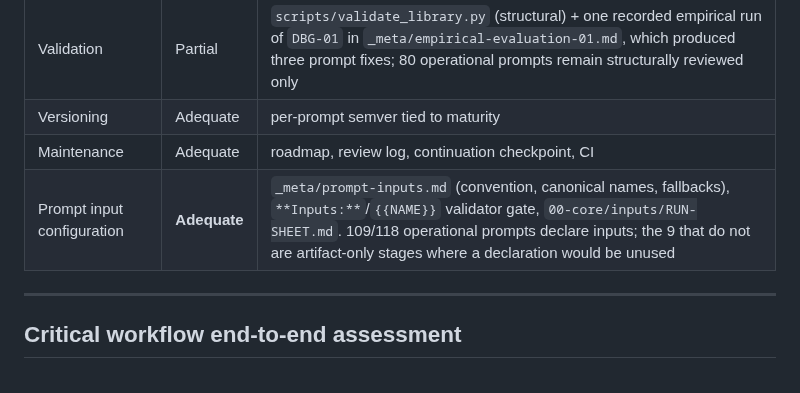
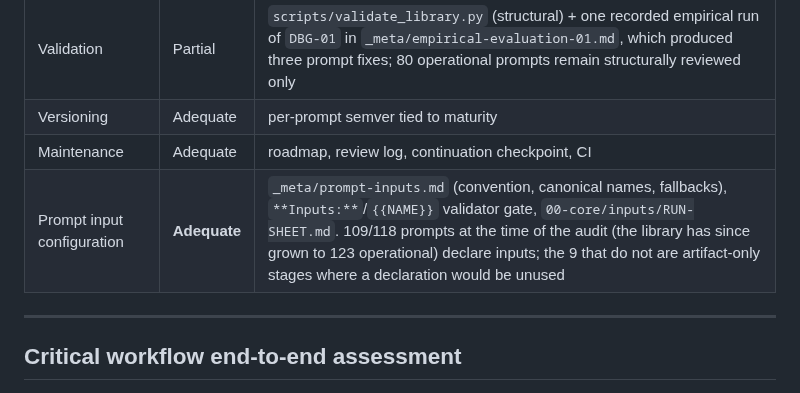
Before and after one commit to abdulboyprogramming-arch/prompts, a Markdown page: _meta/coverage-matrix.md, the part around the change. GitHub-like rendering.

Commit message:
docs: sync file and prompt counts after 2.10.0
Co-authored-by: arena-agent <297053741+arena-agent@users.noreply.github.com>

```diff
--- a/_meta/coverage-matrix.md
+++ b/_meta/coverage-matrix.md
@@ -180,7 +180,7 @@ Legend for evidence: `[system:stage]` refers to identifiers in `_meta/CATALOG.md
 | Validation | Partial | `scripts/validate_library.py` (structural) + one recorded empirical run of `DBG-01` in `_meta/empirical-evaluation-01.md`, which produced three prompt fixes; 80 operational prompts remain structurally reviewed only |
 | Versioning | Adequate | per-prompt semver tied to maturity |
 | Maintenance | Adequate | roadmap, review log, continuation checkpoint, CI |
-| Prompt input configuration | **Adequate** | `_meta/prompt-inputs.md` (convention, canonical names, fallbacks), `**Inputs:**`/`{{NAME}}` validator gate, `00-core/inputs/RUN-SHEET.md`. 109/118 operational prompts declare inputs; the 9 that do not are artifact-only stages where a declaration would be unused |
+| Prompt input configuration | **Adequate** | `_meta/prompt-inputs.md` (convention, canonical names, fallbacks), `**Inputs:**`/`{{NAME}}` validator gate, `00-core/inputs/RUN-SHEET.md`. 109/118 prompts at the time of the audit (the library has since grown to 123 operational) declare inputs; the 9 that do not are artifact-only stages where a declaration would be unused |
 
 ---
 
```
Also changed, not shown: PROJECT-STATUS.md (+1 -1 lines), _meta/prompt-inputs.md (+1 -1 lines).
